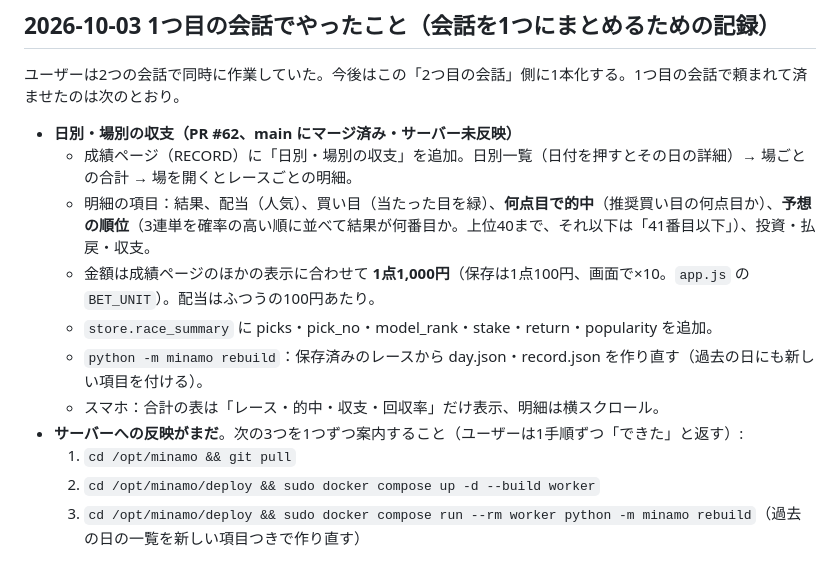
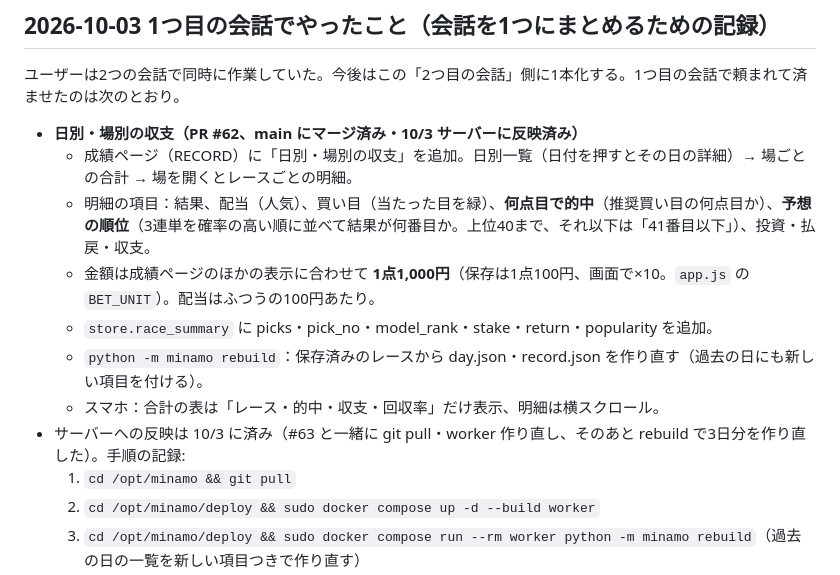
Before and after one commit to mizumosuidou-ctrl/boatrace-data-daiji, a Markdown page: HANDOFF_MINAMO.md, the part around the change. Drawn GitHub-style.

Commit message:
Handoff: daily ledger (#62) is deployed and rebuilt on the server (#65)
Claude-Session: https://claude.ai/code/session_015Kdw8cRk4FhhYcat3uSLCc

Co-authored-by: Claude <noreply@anthropic.com>

```diff
--- a/HANDOFF_MINAMO.md
+++ b/HANDOFF_MINAMO.md
@@ -152,14 +152,14 @@
 
 ユーザーは2つの会話で同時に作業していた。今後はこの「2つ目の会話」側に1本化する。1つ目の会話で頼まれて済ませたのは次のとおり。
 
-- **日別・場別の収支（PR #62、main にマージ済み・サーバー未反映）**
+- **日別・場別の収支（PR #62、main にマージ済み・10/3 サーバーに反映済み）**
   - 成績ページ（RECORD）に「日別・場別の収支」を追加。日別一覧（日付を押すとその日の詳細）→ 場ごとの合計 → 場を開くとレースごとの明細。
   - 明細の項目：結果、配当（人気）、買い目（当たった目を緑）、**何点目で的中**（推奨買い目の何点目か）、**予想の順位**（3連単を確率の高い順に並べて結果が何番目か。上位40まで、それ以下は「41番目以下」）、投資・払戻・収支。
   - 金額は成績ページのほかの表示に合わせて **1点1,000円**（保存は1点100円、画面で×10。`app.js` の `BET_UNIT`）。配当はふつうの100円あたり。
   - `store.race_summary` に picks・pick_no・model_rank・stake・return・popularity を追加。
   - `python -m minamo rebuild`：保存済みのレースから day.json・record.json を作り直す（過去の日にも新しい項目を付ける）。
   - スマホ：合計の表は「レース・的中・収支・回収率」だけ表示、明細は横スクロール。
-- **サーバーへの反映がまだ**。次の3つを1つずつ案内すること（ユーザーは1手順ずつ「できた」と返す）:
+- サーバーへの反映は 10/3 に済み（#63 と一緒に git pull・worker 作り直し、そのあと rebuild で3日分を作り直した）。手順の記録:
   1. `cd /opt/minamo && git pull`
   2. `cd /opt/minamo/deploy && sudo docker compose up -d --build worker`
   3. `cd /opt/minamo/deploy && sudo docker compose run --rm worker python -m minamo rebuild`（過去の日の一覧を新しい項目つきで作り直す）
```
